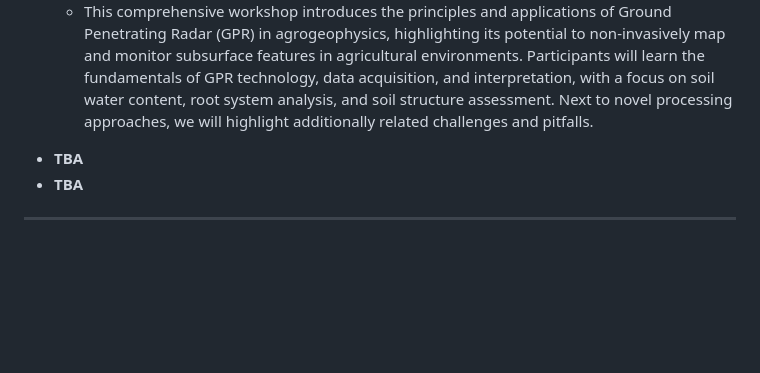
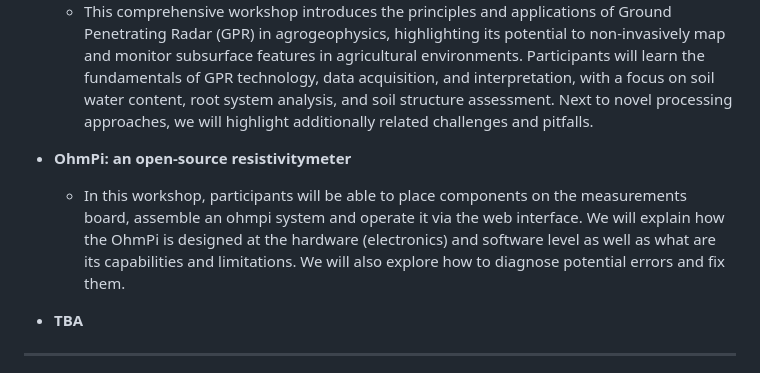
Before and after one commit to agrogeophy/agrogeo26, a Markdown page: web/index.md, the part around the change. GitHub-like rendering; blank space fills up the shorter version.

Commit message:
Add ohmpi workshop

```diff
--- a/web/index.md
+++ b/web/index.md
@@ -149,9 +149,12 @@ Three workshops will be proposed on the afternoon of the first day and morning o
 * **Unlocking the Power of Ground Penetrating Radar in Agrogeophysics: A Hands-on Workshop**
   - This comprehensive workshop introduces the principles and applications of Ground Penetrating Radar (GPR) in agrogeophysics, highlighting its potential to non-invasively map and monitor subsurface features in agricultural environments. Participants will learn the fundamentals of GPR technology, data acquisition, and interpretation, with a focus on soil water content, root system analysis, and soil structure assessment. Next to novel processing approaches, we will highlight additionally related challenges and pitfalls.
 
+* **OhmPi: an open-source resistivitymeter**
+  - In this workshop, participants will be able to place components on the measurements board, assemble an ohmpi system and operate it via the web interface. We will explain how the OhmPi is designed at the hardware (electronics) and software level as well as what are its capabilities and limitations. We will also explore how to diagnose potential errors and fix them.
+
 </div>
 
-- **TBA**
+
 - **TBA**
 
 <hr>
```
